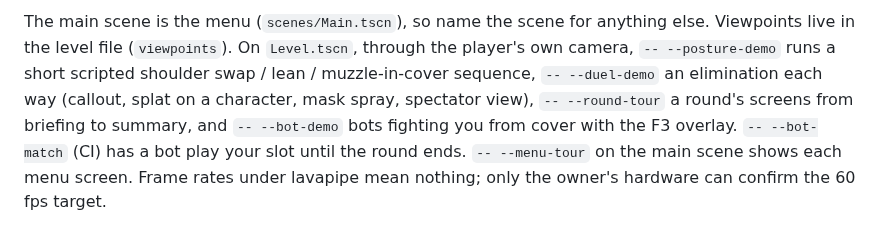
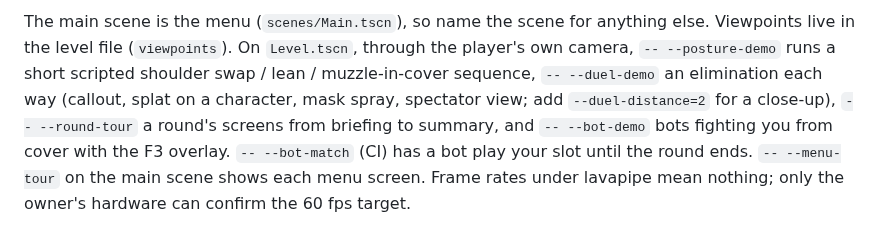
Before and after one commit to Tim-D-W101/Pb, a Markdown page: CLAUDE.md, the part around the change. Rendered like a GitHub page.

```diff
--- a/CLAUDE.md
+++ b/CLAUDE.md
@@ -75,7 +75,7 @@ The main scene is the menu (`scenes/Main.tscn`), so name the scene for anything
 live in the level file (`viewpoints`). On `Level.tscn`, through the player's own camera,
 `-- --posture-demo` runs a short scripted shoulder swap / lean / muzzle-in-cover sequence,
 `-- --duel-demo` an elimination each way (callout, splat on a character, mask spray, spectator
-view), `-- --round-tour` a round's screens from briefing to summary, and `-- --bot-demo` bots
+view; add `--duel-distance=2` for a close-up), `-- --round-tour` a round's screens from briefing to summary, and `-- --bot-demo` bots
 fighting you from cover with the F3 overlay. `-- --bot-match` (CI) has a bot play your slot until
 the round ends. `-- --menu-tour` on the
 main scene shows each menu screen. Frame rates under lavapipe mean nothing; only the owner's
```
Also changed, not shown: docs/architecture.md (+1 -1 lines), docs/phase-2.md (+1 -1 lines), docs/reports/phase-2/m2.6-10-hit-splat-on-the-belt.jpg, docs/reports/phase-2/m2.6-9-opponent-holding-the-marker.jpg, 2 other files.
